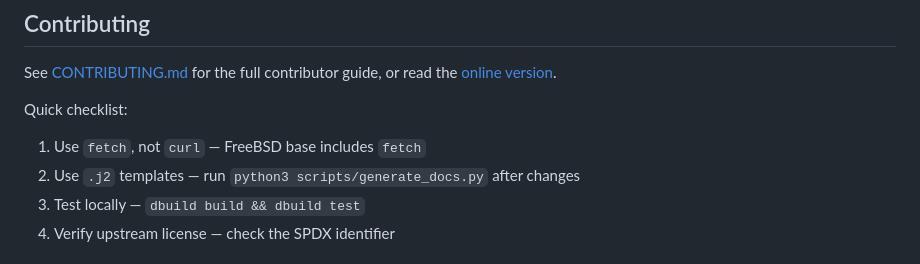
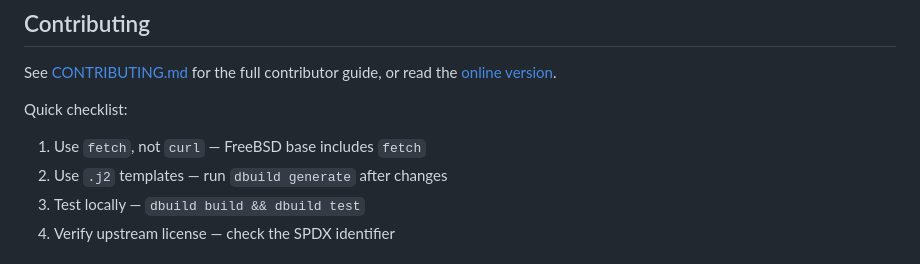
Before and after one commit to daemonless/daemonless, a Markdown page: README.md, the part around the change. Drawn GitHub-style.

Commit message:
docs: transition to dbuild generate from legacy script

```diff
--- a/README.md
+++ b/README.md
@@ -100,7 +100,7 @@ the [online version](https://daemonless.io/guides/contributing-quickstart/).
 Quick checklist:
 
 1. Use `fetch`, not `curl` — FreeBSD base includes `fetch`
-2. Use `.j2` templates — run `python3 scripts/generate_docs.py` after changes
+2. Use `.j2` templates — run `dbuild generate` after changes
 3. Test locally — `dbuild build && dbuild test`
 4. Verify upstream license — check the SPDX identifier
 
```
Also changed, not shown: CONTRIBUTING.md (+1 -1 lines).
